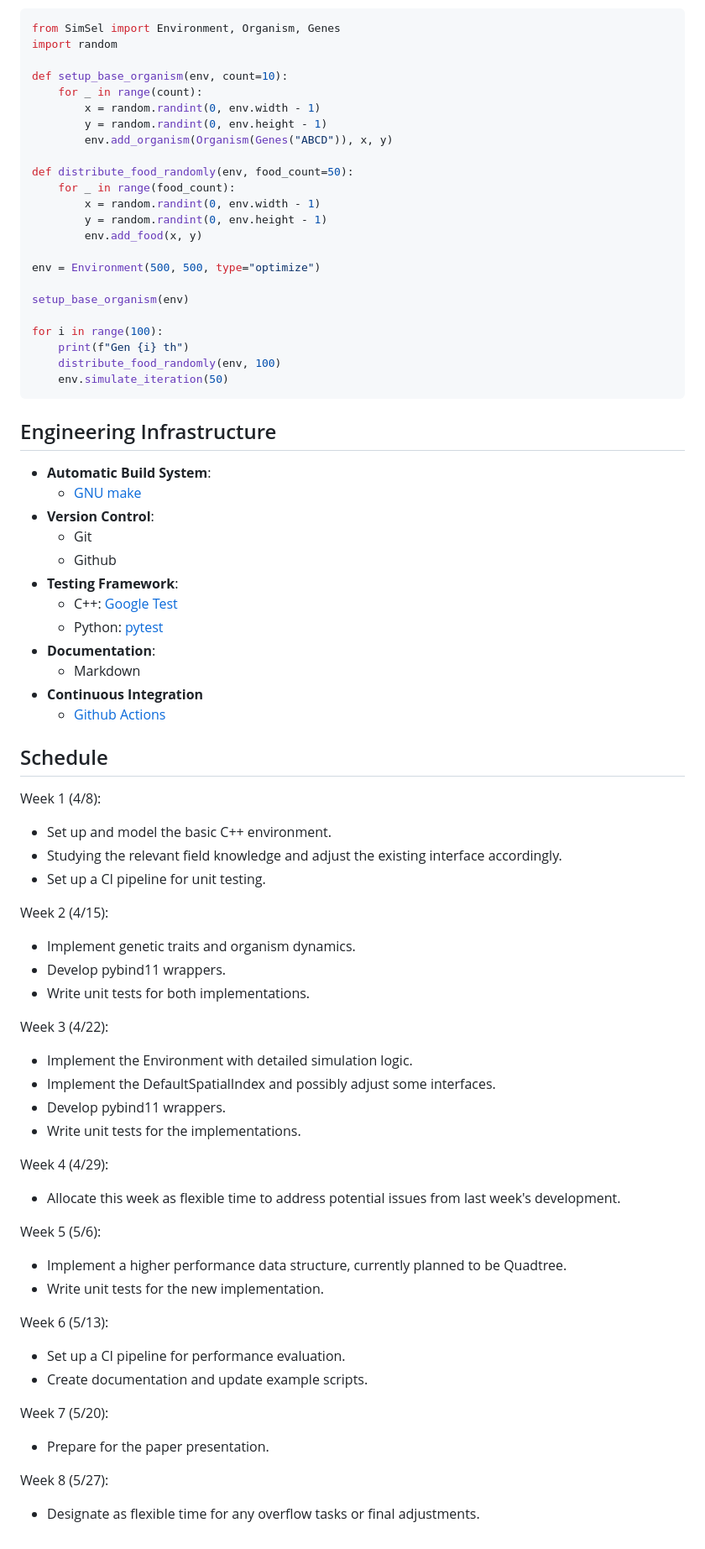
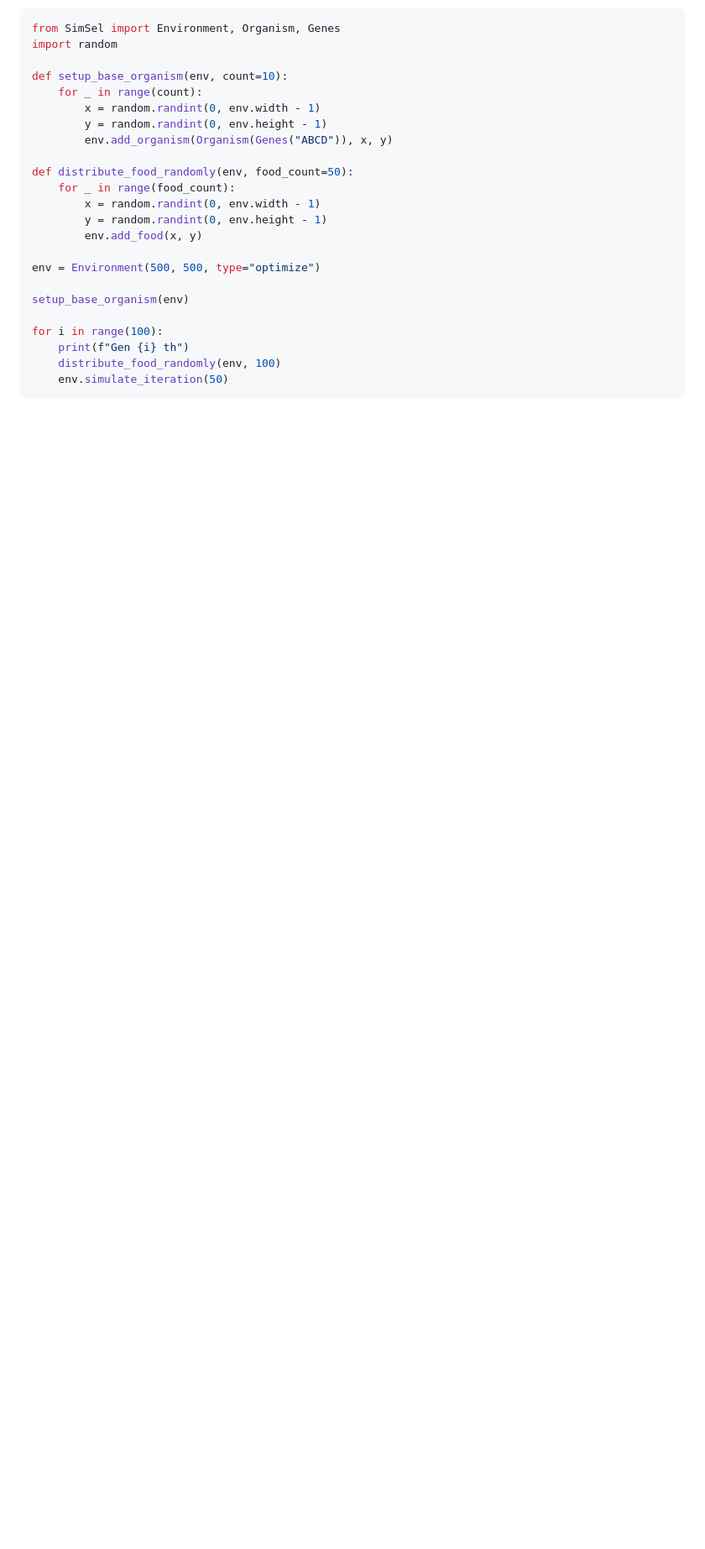
Before and after one commit to YJack0000/SimEvo, a Markdown page: README.md, the part around the change. Shown: that part at 84% size. Rendered like a GitHub page; blank space fills up the shorter version.

Commit message:
[#1] doc: remove schedule from the README.md

````diff
--- a/README.md
+++ b/README.md
@@ -108,53 +108,3 @@ for i in range(100):
     distribute_food_randomly(env, 100)
     env.simulate_iteration(50)
 ```
-
-## Engineering Infrastructure
-
-- **Automatic Build System**:
-    - [GNU make](https://www.gnu.org/software/make/manual/make.html)
-- **Version Control**:
-    - Git
-    - Github
-- **Testing Framework**:
-    - C++: [Google Test](https://github.com/google/googletest)
-    - Python: [pytest](https://docs.pytest.org/en/7.4.x/)
-- **Documentation**:
-    - Markdown
-- **Continuous Integration**
-  - [Github Actions](https://github.com/features/actions)
-
-## Schedule
-
-Week 1 (4/8):
-- Set up and model the basic C++ environment.
-- Studying the relevant field knowledge and adjust the existing interface accordingly.
-- Set up a CI pipeline for unit testing.
-
-Week 2 (4/15):
-- Implement genetic traits and organism dynamics.
-- Develop pybind11 wrappers.
-- Write unit tests for both implementations.
-
-Week 3 (4/22):
-- Implement the Environment with detailed simulation logic.
-- Implement the DefaultSpatialIndex and possibly adjust some interfaces.
-- Develop pybind11 wrappers.
-- Write unit tests for the implementations.
-
-Week 4 (4/29):
-- Allocate this week as flexible time to address potential issues from last week's development.
-
-Week 5 (5/6):
-- Implement a higher performance data structure, currently planned to be Quadtree.
-- Write unit tests for the new implementation.
-
-Week 6 (5/13):
-- Set up a CI pipeline for performance evaluation.
-- Create documentation and update example scripts.
-
-Week 7 (5/20):
-- Prepare for the paper presentation.
-
-Week 8 (5/27):
-- Designate as flexible time for any overflow tasks or final adjustments.
````
